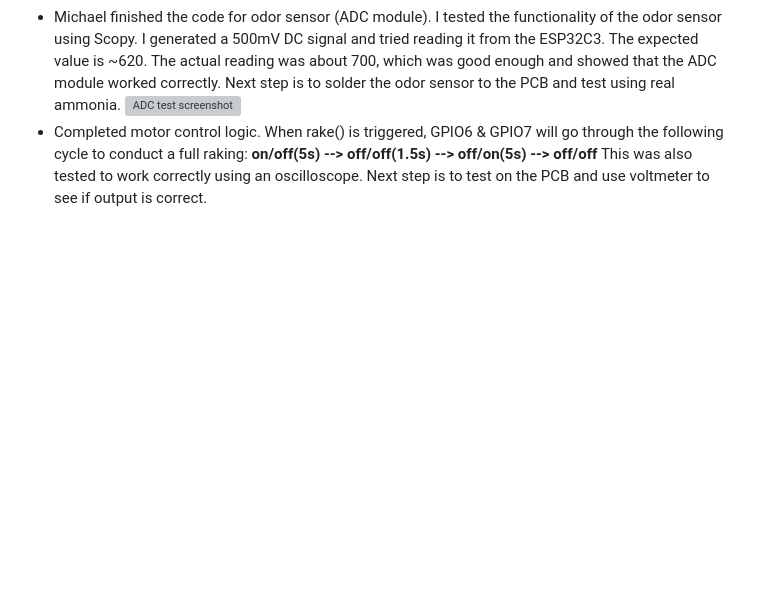
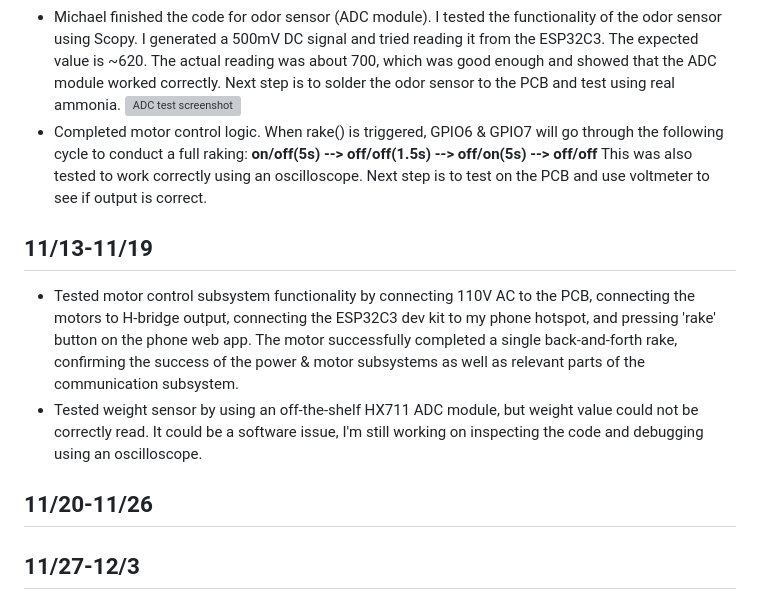
Before and after one commit to yumiweidemao/ECE445-Repo, a Markdown page: notebooks/shihua/README.md, the part around the change. Drawn GitHub-style; blank space fills up the shorter version; grey boxes are pictures that could not be loaded.

```diff
--- a/notebooks/shihua/README.md
+++ b/notebooks/shihua/README.md
@@ -51,3 +51,12 @@
 - Completed motor control logic. When rake() is triggered, GPIO6 & GPIO7 will go through the following cycle to conduct a full raking:
 **on/off(5s) --> off/off(1.5s) --> off/on(5s) --> off/off**
   This was also tested to work correctly using an oscilloscope. Next step is to test on the PCB and use voltmeter to see if output is correct.
+
+## 11/13-11/19
+
+- Tested motor control subsystem functionality by connecting 110V AC to the PCB, connecting the motors to H-bridge output, connecting the ESP32C3 dev kit to my phone hotspot, and pressing 'rake' button on the phone web app. The motor successfully completed a single back-and-forth rake, confirming the success of the power & motor subsystems as well as relevant parts of the communication subsystem.
+- Tested weight sensor by using an off-the-shelf HX711 ADC module, but weight value could not be correctly read. It could be a software issue, I'm still working on inspecting the code and debugging using an oscilloscope.
+
+## 11/20-11/26
+
+## 11/27-12/3
```
